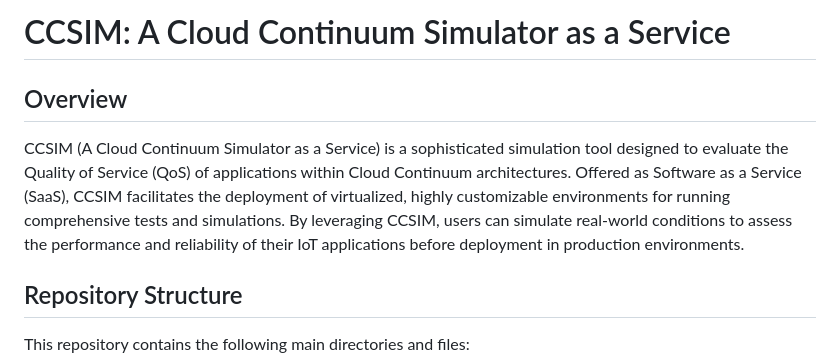
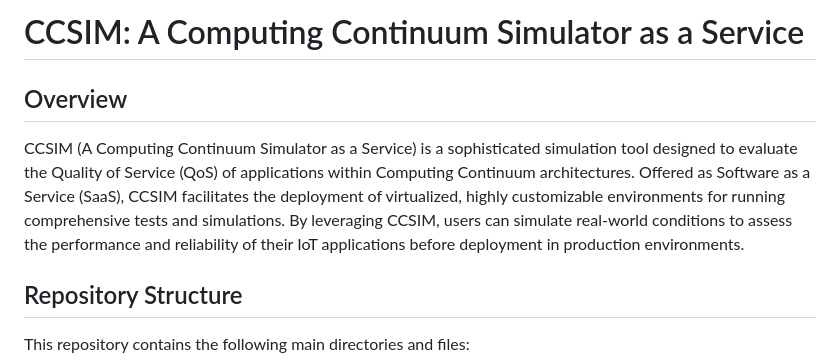
Before and after one commit to slasom/ComputingContinuumSimulator-SoftwareX, a Markdown page: README.md, the part around the change. Rendered like a GitHub page.

```diff
--- a/README.md
+++ b/README.md
@@ -1,8 +1,8 @@
-# CCSIM: A Cloud Continuum Simulator as a Service
+# CCSIM: A Computing Continuum Simulator as a Service
 
 ## Overview
 
-CCSIM (A Cloud Continuum Simulator as a Service) is a sophisticated simulation tool designed to evaluate the Quality of Service (QoS) of applications within Cloud Continuum architectures. Offered as Software as a Service (SaaS), CCSIM facilitates the deployment of virtualized, highly customizable environments for running comprehensive tests and simulations. By leveraging CCSIM, users can simulate real-world conditions to assess the performance and reliability of their IoT applications before deployment in production environments.
+CCSIM (A Computing Continuum Simulator as a Service) is a sophisticated simulation tool designed to evaluate the Quality of Service (QoS) of applications within Computing Continuum architectures. Offered as Software as a Service (SaaS), CCSIM facilitates the deployment of virtualized, highly customizable environments for running comprehensive tests and simulations. By leveraging CCSIM, users can simulate real-world conditions to assess the performance and reliability of their IoT applications before deployment in production environments.
 
 ## Repository Structure
 
```
